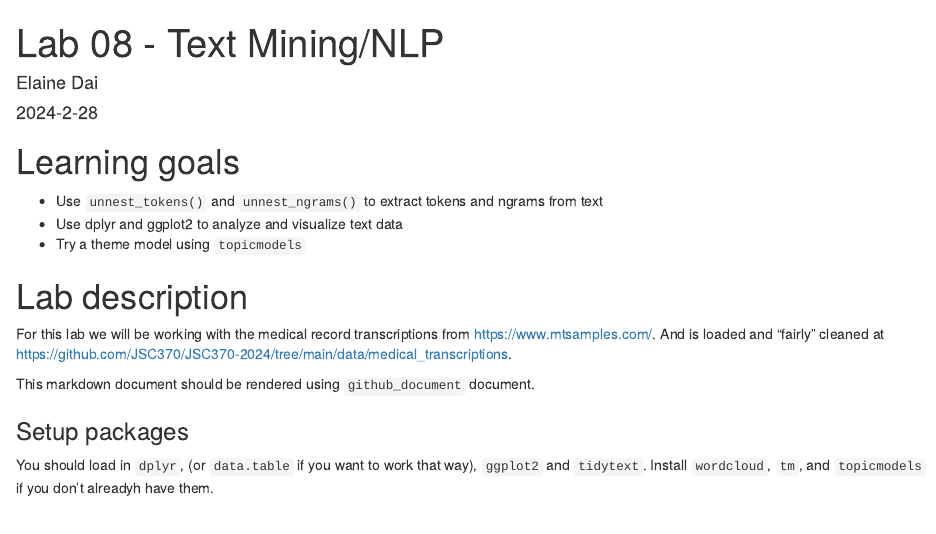
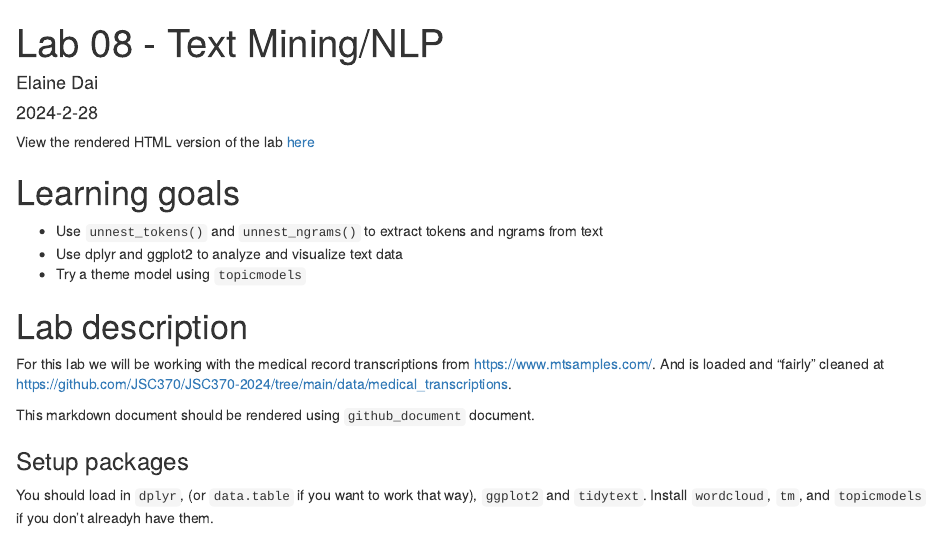
Before and after one commit to Vantion24601/JSC370-labs, an R Markdown document (lab08/lab08-text-mining.Rmd): the page in a window 1100 px wide, from its top. The pictures show the output file lab08/lab08-text-mining.html that the author committed with the source, opened offline.

Commit message:
added html link

````diff
--- a/lab08/lab08-text-mining.Rmd
+++ b/lab08/lab08-text-mining.Rmd
@@ -2,13 +2,17 @@
 title: "Lab 08 - Text Mining/NLP"
 author: "Elaine Dai"
 date: "2024-2-28"
-output: github_document
+output: html_document
 always_allow_html: true
 ---
 
 ```{r setup, echo=FALSE}
 knitr::opts_chunk$set(eval = T, include  = T)
 ```
+
+
+View the rendered HTML version of the lab [here](https://htmlpreview.github.io/?https://github.com/Vantion24601/JSC370-labs/blob/master/lab08/lab08-text-mining.html)
+
 
 # Learning goals
 
````
Also changed, not shown: lab08/lab08-text-mining.html, lab08/lab08-text-mining.md.
